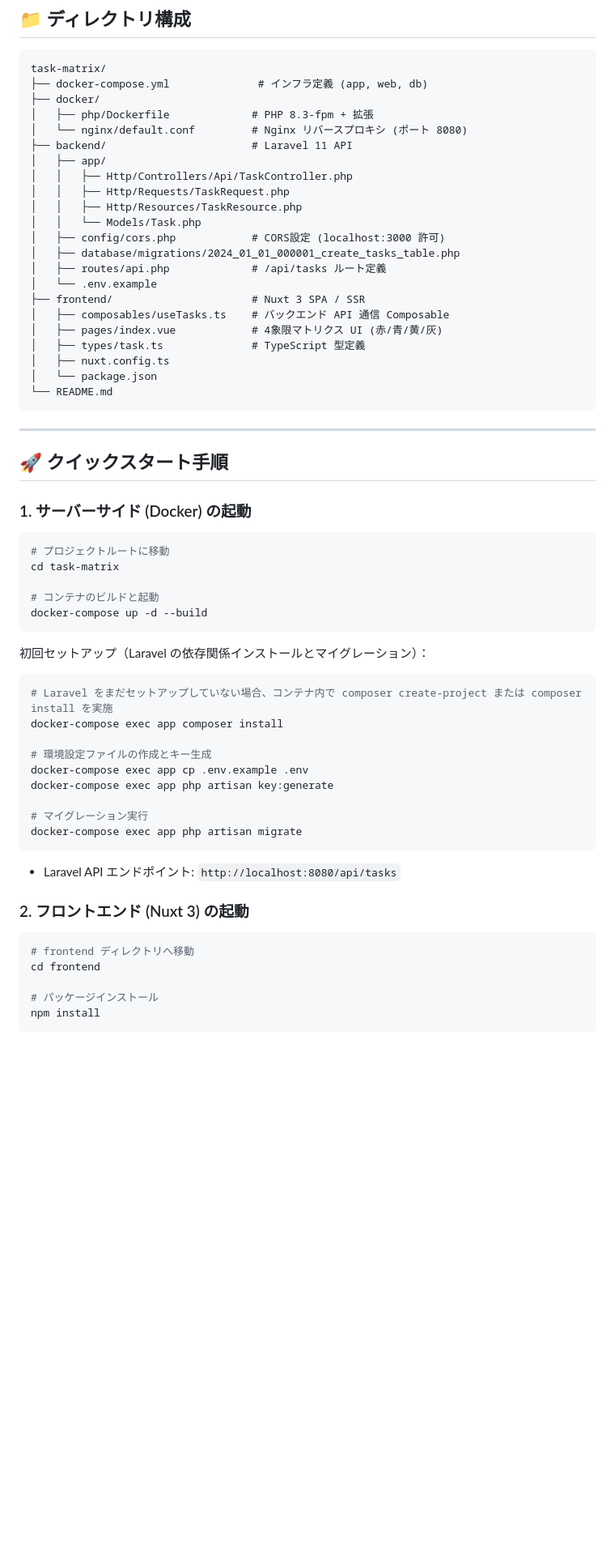
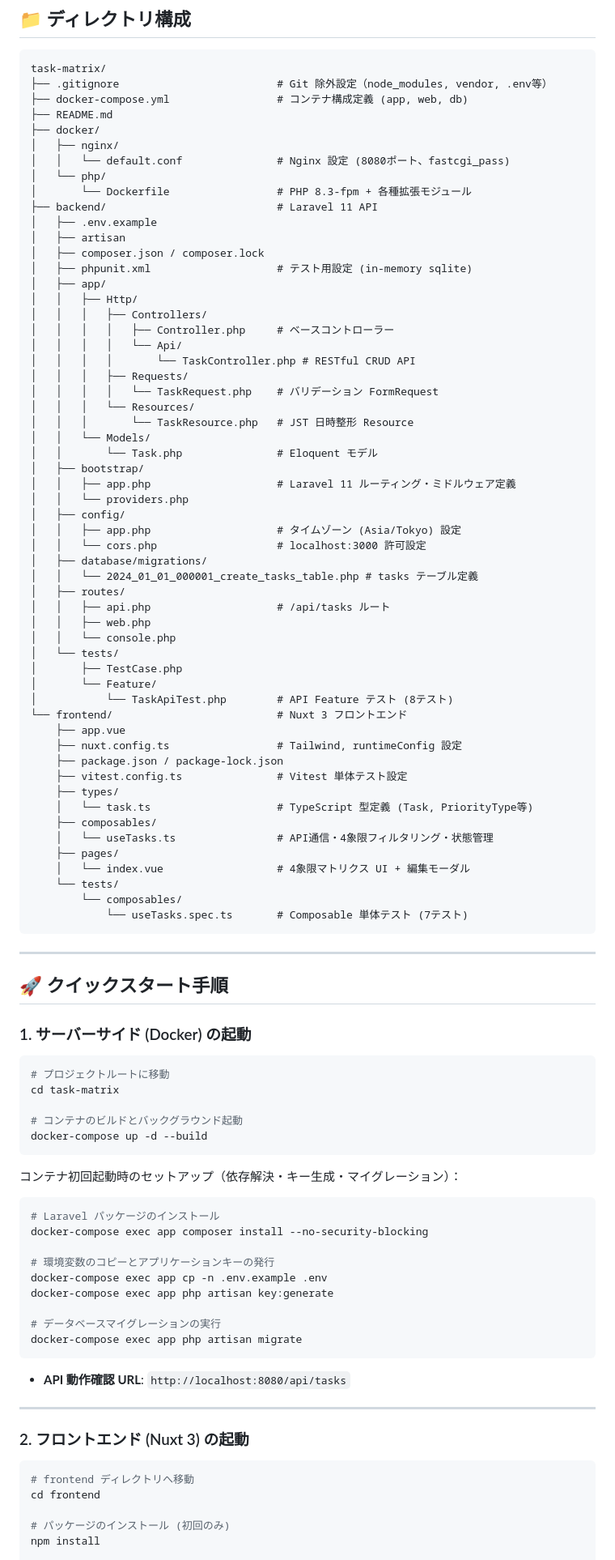
Before and after one commit to mizoe0829/task-matrix, a Markdown page: README.md, the part around one of its changes. Shown at 81% size. Rendered like a GitHub page; blank space fills up the shorter version.

Commit message:
fix/readme-update

````diff
--- a/README.md
+++ b/README.md
@@ -9,27 +60,61 @@
 
 ```text
 task-matrix/
-├── docker-compose.yml              # インフラ定義 (app, web, db)
+├── .gitignore                         # Git 除外設定（node_modules, vendor, .env等）
+├── docker-compose.yml                 # コンテナ構成定義 (app, web, db)
+├── README.md
 ├── docker/
-│   ├── php/Dockerfile             # PHP 8.3-fpm + 拡張
-│   └── nginx/default.conf         # Nginx リバースプロキシ (ポート 8080)
-├── backend/                       # Laravel 11 API
+│   ├── nginx/
+│   │   └── default.conf               # Nginx 設定 (8080ポート、fastcgi_pass)
+│   └── php/
+│       └── Dockerfile                 # PHP 8.3-fpm + 各種拡張モジュール
+├── backend/                           # Laravel 11 API
+│   ├── .env.example
+│   ├── artisan
+│   ├── composer.json / composer.lock
+│   ├── phpunit.xml                    # テスト用設定 (in-memory sqlite)
 │   ├── app/
-│   │   ├── Http/Controllers/Api/TaskController.php
-│   │   ├── Http/Requests/TaskRequest.php
-│   │   ├── Http/Resources/TaskResource.php
-│   │   └── Models/Task.php
-│   ├── config/cors.php            # CORS設定 (localhost:3000 許可)
-│   ├── database/migrations/2024_01_01_000001_create_tasks_table.php
-│   ├── routes/api.php             # /api/tasks ルート定義
-│   └── .env.example
-├── frontend/                      # Nuxt 3 SPA / SSR
-│   ├── composables/useTasks.ts    # バックエンド API 通信 Composable
-│   ├── pages/index.vue            # 4象限マトリクス UI (赤/青/黄/灰)
-│   ├── types/task.ts              # TypeScript 型定義
-│   ├── nuxt.config.ts
-│   └── package.json
-└── README.md
+│   │   ├── Http/
+│   │   │   ├── Controllers/
+│   │   │   │   ├── Controller.php     # ベースコントローラー
+│   │   │   │   └── Api/
+│   │   │   │       └── TaskController.php # RESTful CRUD API
+│   │   │   ├── Requests/
+│   │   │   │   └── TaskRequest.php    # バリデーション FormRequest
+│   │   │   └── Resources/
+│   │   │       └── TaskResource.php   # JST 日時整形 Resource
+│   │   └── Models/
+│   │       └── Task.php               # Eloquent モデル
+│   ├── bootstrap/
+│   │   ├── app.php                    # Laravel 11 ルーティング・ミドルウェア定義
+│   │   └── providers.php
+│   ├── config/
+│   │   ├── app.php                    # タイムゾーン (Asia/Tokyo) 設定
+│   │   └── cors.php                   # localhost:3000 許可設定
+│   ├── database/migrations/
+│   │   └── 2024_01_01_000001_create_tasks_table.php # tasks テーブル定義
+│   ├── routes/
+│   │   ├── api.php                    # /api/tasks ルート
+│   │   ├── web.php
+│   │   └── console.php
+│   └── tests/
+│       ├── TestCase.php
+│       └── Feature/
+│           └── TaskApiTest.php        # API Feature テスト (8テスト)
+└── frontend/                          # Nuxt 3 フロントエンド
+    ├── app.vue
+    ├── nuxt.config.ts                 # Tailwind, runtimeConfig 設定
+    ├── package.json / package-lock.json
+    ├── vitest.config.ts               # Vitest 単体テスト設定
+    ├── types/
+    │   └── task.ts                    # TypeScript 型定義 (Task, PriorityType等)
+    ├── composables/
+    │   └── useTasks.ts                # API通信・4象限フィルタリング・状態管理
+    ├── pages/
+    │   └── index.vue                  # 4象限マトリクス UI + 編集モーダル
+    └── tests/
+        └── composables/
+            └── useTasks.spec.ts       # Composable 単体テスト (7テスト)
 ```
 
 ---
@@ -42,25 +127,27 @@ task-matrix/
 # プロジェクトルートに移動
 cd task-matrix
 
-# コンテナのビルドと起動
+# コンテナのビルドとバックグラウンド起動
 docker-compose up -d --build
 ```
 
-初回セットアップ（Laravel の依存関係インストールとマイグレーション）：
+コンテナ初回起動時のセットアップ（依存解決・キー生成・マイグレーション）：
 
 ```bash
-# Laravel をまだセットアップしていない場合、コンテナ内で composer create-project または composer install を実施
-docker-compose exec app composer install
+# Laravel パッケージのインストール
+docker-compose exec app composer install --no-security-blocking
 
-# 環境設定ファイルの作成とキー生成
-docker-compose exec app cp .env.example .env
+# 環境変数のコピーとアプリケーションキーの発行
+docker-compose exec app cp -n .env.example .env
 docker-compose exec app php artisan key:generate
 
-# マイグレーション実行
+# データベースマイグレーションの実行
 docker-compose exec app php artisan migrate
 ```
 
-- Laravel API エンドポイント: `http://localhost:8080/api/tasks`
+- **API 動作確認 URL**: `http://localhost:8080/api/tasks`
+
+---
 
 ### 2. フロントエンド (Nuxt 3) の起動
 
@@ -68,6 +155,6 @@ docker-compose exec app php artisan migrate
 # frontend ディレクトリへ移動
 cd frontend
 
-# パッケージインストール
+# パッケージのインストール (初回のみ)
 npm install
 
````
Also changed, not shown: other parts of README.md (+93 -19 lines).
